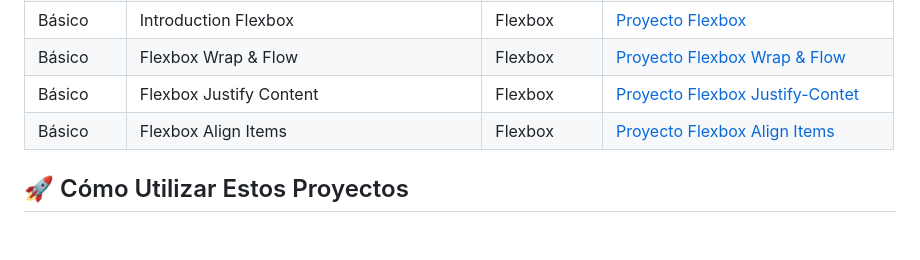
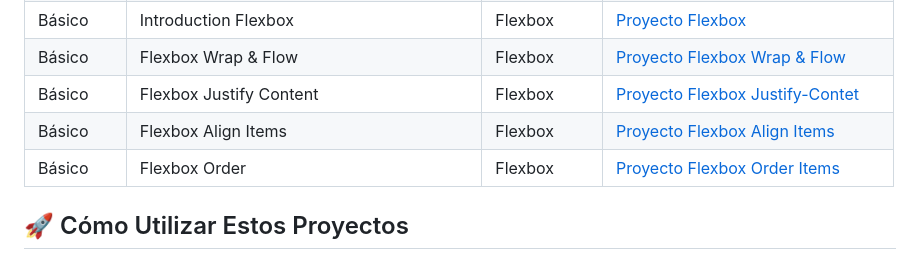
Before and after one commit to AlxSAGA/desarrolloWeb, a Markdown page: README.md, the part around the change. Rendered like a GitHub page; blank space fills up the shorter version.

Commit message:
Update Nuevo proyecto agregado: Flexbox order

````diff
--- a/README.md
+++ b/README.md
@@ -37,6 +37,7 @@ Este repositorio contiene mis proyectos prácticos de desarrollo web frontend. C
 | Básico     | Flexbox Wrap & Flow                       | Flexbox     | [Proyecto Flexbox Wrap & Flow](frontEnd/20-flex_wrap_flow/README.md)                |
 | Básico     | Flexbox Justify Content                   | Flexbox     | [Proyecto Flexbox Justify-Contet](frontEnd/21-justify_content/README.md)            |
 | Básico     | Flexbox Align Items                       | Flexbox     | [Proyecto Flexbox Align Items](frontEnd/22-align_items/README.md)                   |
+| Básico     | Flexbox Order                             | Flexbox     | [Proyecto Flexbox Order Items](frontEnd/23-flexbox_order/README.md)                 |
 ## 🚀 Cómo Utilizar Estos Proyectos
 1. Clona el repositorio:
 ```bash
````
